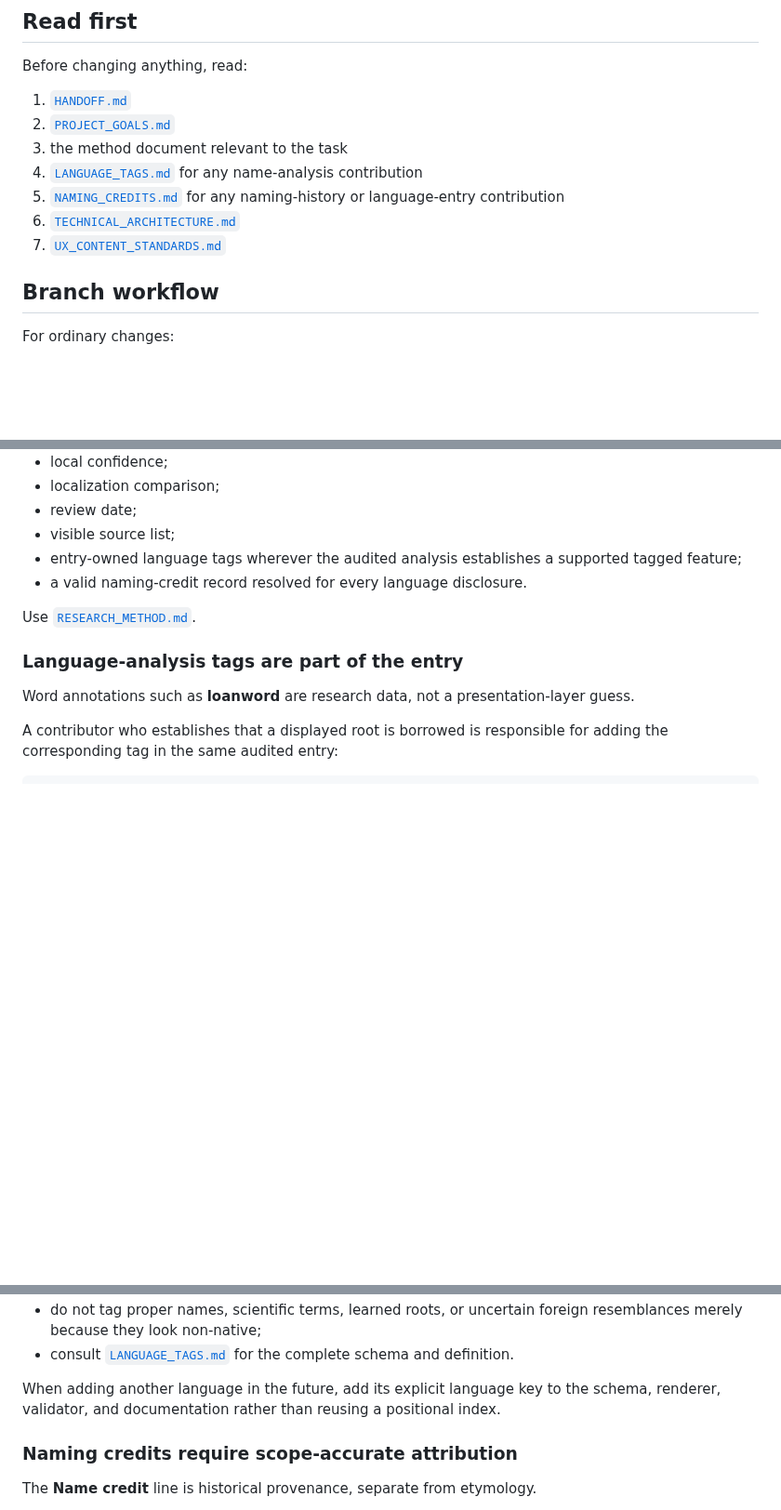
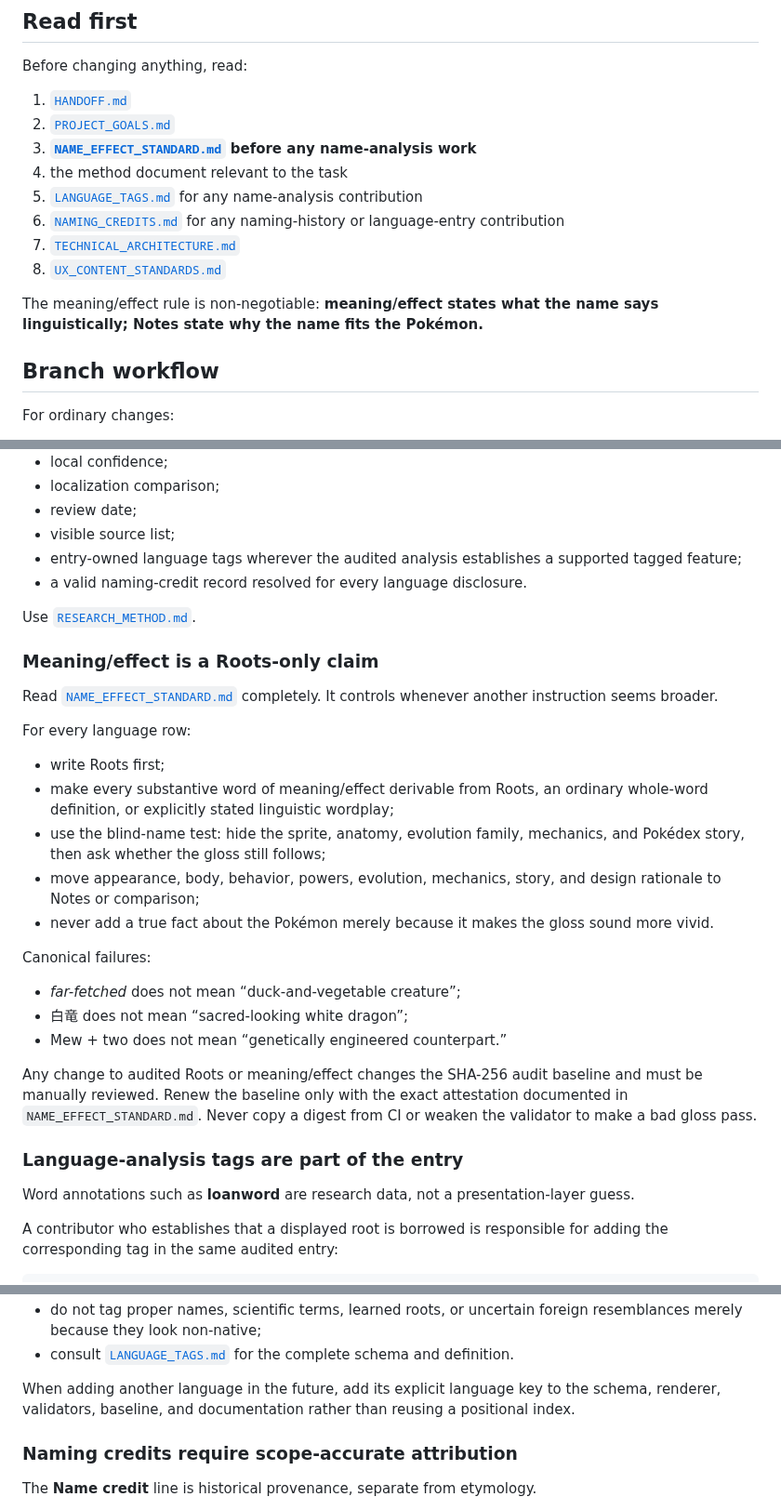
Before and after one commit to natanai/poke-etymology, a Markdown page: CONTRIBUTING.md, 3 parts joined by grey strips. Shown at 93% size. Rendered like a GitHub page; blank space fills up the shorter version.

Commit message:
Make name-effect scope mandatory for contributors

```diff
--- a/CONTRIBUTING.md
+++ b/CONTRIBUTING.md
@@ -8,11 +8,14 @@ Before changing anything, read:
 
 1. [`HANDOFF.md`](HANDOFF.md)
 2. [`PROJECT_GOALS.md`](PROJECT_GOALS.md)
-3. the method document relevant to the task
-4. [`LANGUAGE_TAGS.md`](LANGUAGE_TAGS.md) for any name-analysis contribution
-5. [`NAMING_CREDITS.md`](NAMING_CREDITS.md) for any naming-history or language-entry contribution
-6. [`TECHNICAL_ARCHITECTURE.md`](TECHNICAL_ARCHITECTURE.md)
-7. [`UX_CONTENT_STANDARDS.md`](UX_CONTENT_STANDARDS.md)
+3. **[`NAME_EFFECT_STANDARD.md`](NAME_EFFECT_STANDARD.md) before any name-analysis work**
+4. the method document relevant to the task
+5. [`LANGUAGE_TAGS.md`](LANGUAGE_TAGS.md) for any name-analysis contribution
+6. [`NAMING_CREDITS.md`](NAMING_CREDITS.md) for any naming-history or language-entry contribution
+7. [`TECHNICAL_ARCHITECTURE.md`](TECHNICAL_ARCHITECTURE.md)
+8. [`UX_CONTENT_STANDARDS.md`](UX_CONTENT_STANDARDS.md)
+
+The meaning/effect rule is non-negotiable: **meaning/effect states what the name says linguistically; Notes state why the name fits the Pokémon.**
 
 ## Branch workflow
 
@@ -50,6 +53,26 @@ Each audited entry requires:
 
 Use [`RESEARCH_METHOD.md`](RESEARCH_METHOD.md).
 
+### Meaning/effect is a Roots-only claim
+
+Read [`NAME_EFFECT_STANDARD.md`](NAME_EFFECT_STANDARD.md) completely. It controls whenever another instruction seems broader.
+
+For every language row:
+
+- write Roots first;
+- make every substantive word of meaning/effect derivable from Roots, an ordinary whole-word definition, or explicitly stated linguistic wordplay;
+- use the blind-name test: hide the sprite, anatomy, evolution family, mechanics, and Pokédex story, then ask whether the gloss still follows;
+- move appearance, body, behavior, powers, evolution, mechanics, story, and design rationale to Notes or comparison;
+- never add a true fact about the Pokémon merely because it makes the gloss sound more vivid.
+
+Canonical failures:
+
+- *far-fetched* does not mean “duck-and-vegetable creature”;
+- 白竜 does not mean “sacred-looking white dragon”;
+- Mew + two does not mean “genetically engineered counterpart.”
+
+Any change to audited Roots or meaning/effect changes the SHA-256 audit baseline and must be manually reviewed. Renew the baseline only with the exact attestation documented in `NAME_EFFECT_STANDARD.md`. Never copy a digest from CI or weaken the validator to make a bad gloss pass.
+
 ### Language-analysis tags are part of the entry
 
 Word annotations such as **loanword** are research data, not a presentation-layer guess.
@@ -75,7 +98,7 @@ Requirements:
 - do not tag proper names, scientific terms, learned roots, or uncertain foreign resemblances merely because they look non-native;
 - consult [`LANGUAGE_TAGS.md`](LANGUAGE_TAGS.md) for the complete schema and definition.
 
-When adding another language in the future, add its explicit language key to the schema, renderer, validator, and documentation rather than reusing a positional index.
+When adding another language in the future, add its explicit language key to the schema, renderer, validators, baseline, and documentation rather than reusing a positional index.
 
 ### Naming credits require scope-accurate attribution
 
```
Also changed, not shown: other parts of CONTRIBUTING.md (+10 -2 lines).
